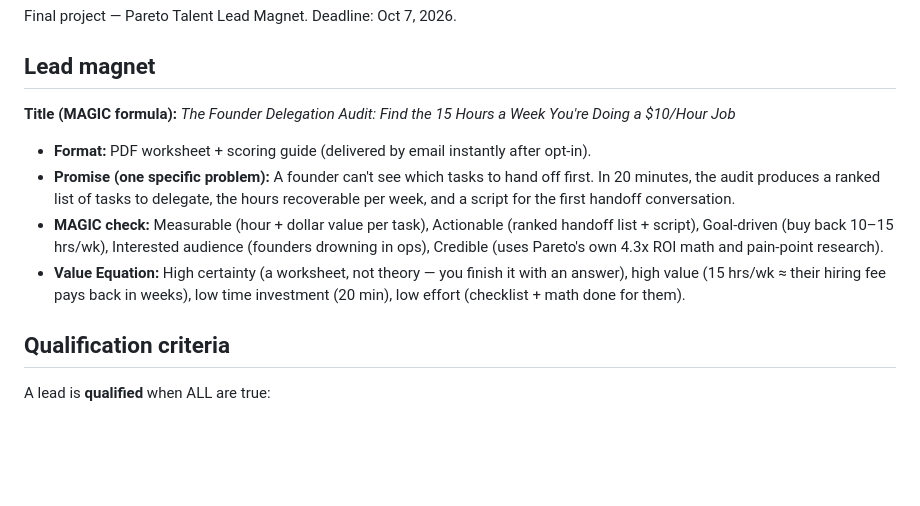
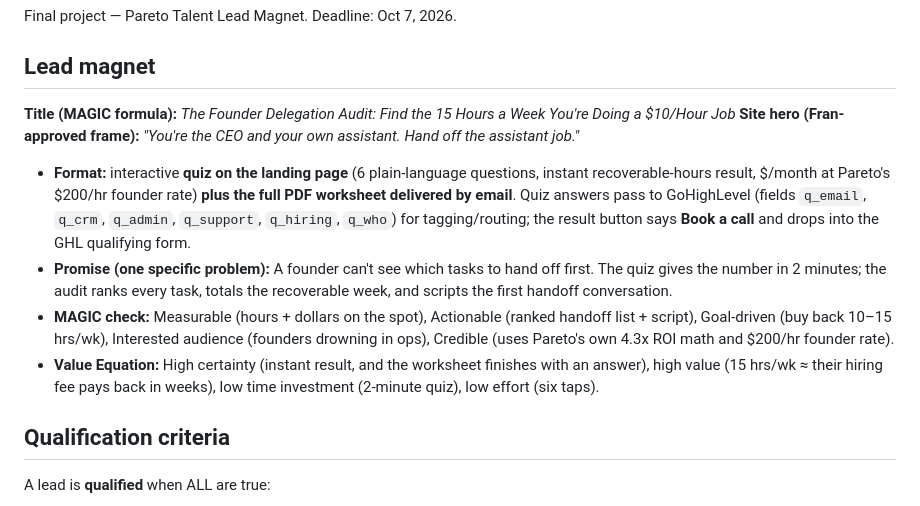
Before and after one commit to francisco12-a11y/Final-Project, a Markdown page: project-docs/strategy.md, the part around the change. GitHub-like rendering; blank space fills up the shorter version.

Commit message:
Docs: strategy + README reflect quiz format and CEO/assistant hero frame

```diff
--- a/project-docs/strategy.md
+++ b/project-docs/strategy.md
@@ -3,11 +3,12 @@ Final project — Pareto Talent Lead Magnet. Deadline: Oct 7, 2026.
 
 ## Lead magnet
 **Title (MAGIC formula):** *The Founder Delegation Audit: Find the 15 Hours a Week You're Doing a $10/Hour Job*
+**Site hero (Fran-approved frame):** *"You're the CEO and your own assistant. Hand off the assistant job."*
 
-- **Format:** PDF worksheet + scoring guide (delivered by email instantly after opt-in).
-- **Promise (one specific problem):** A founder can't see which tasks to hand off first. In 20 minutes, the audit produces a ranked list of tasks to delegate, the hours recoverable per week, and a script for the first handoff conversation.
-- **MAGIC check:** Measurable (hour + dollar value per task), Actionable (ranked handoff list + script), Goal-driven (buy back 10–15 hrs/wk), Interested audience (founders drowning in ops), Credible (uses Pareto's own 4.3x ROI math and pain-point research).
-- **Value Equation:** High certainty (a worksheet, not theory — you finish it with an answer), high value (15 hrs/wk ≈ their hiring fee pays back in weeks), low time investment (20 min), low effort (checklist + math done for them).
+- **Format:** interactive **quiz on the landing page** (6 plain-language questions, instant recoverable-hours result, $/month at Pareto's $200/hr founder rate) **plus the full PDF worksheet delivered by email**. Quiz answers pass to GoHighLevel (fields `q_email`, `q_crm`, `q_admin`, `q_support`, `q_hiring`, `q_who`) for tagging/routing; the result button says **Book a call** and drops into the GHL qualifying form.
+- **Promise (one specific problem):** A founder can't see which tasks to hand off first. The quiz gives the number in 2 minutes; the audit ranks every task, totals the recoverable week, and scripts the first handoff conversation.
+- **MAGIC check:** Measurable (hours + dollars on the spot), Actionable (ranked handoff list + script), Goal-driven (buy back 10–15 hrs/wk), Interested audience (founders drowning in ops), Credible (uses Pareto's own 4.3x ROI math and $200/hr founder rate).
+- **Value Equation:** High certainty (instant result, and the worksheet finishes with an answer), high value (15 hrs/wk ≈ their hiring fee pays back in weeks), low time investment (2-minute quiz), low effort (six taps).
 
 ## Qualification criteria
 A lead is **qualified** when ALL are true:
```
Also changed, not shown: 1 other file.
